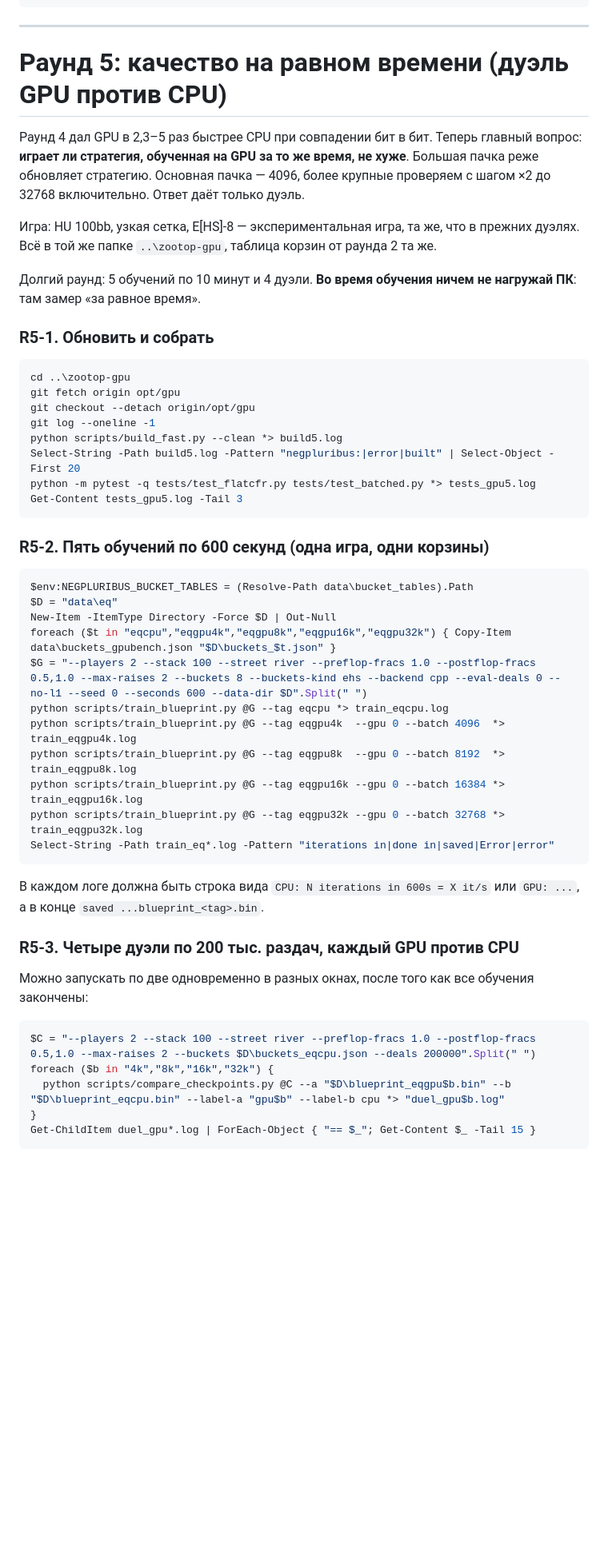
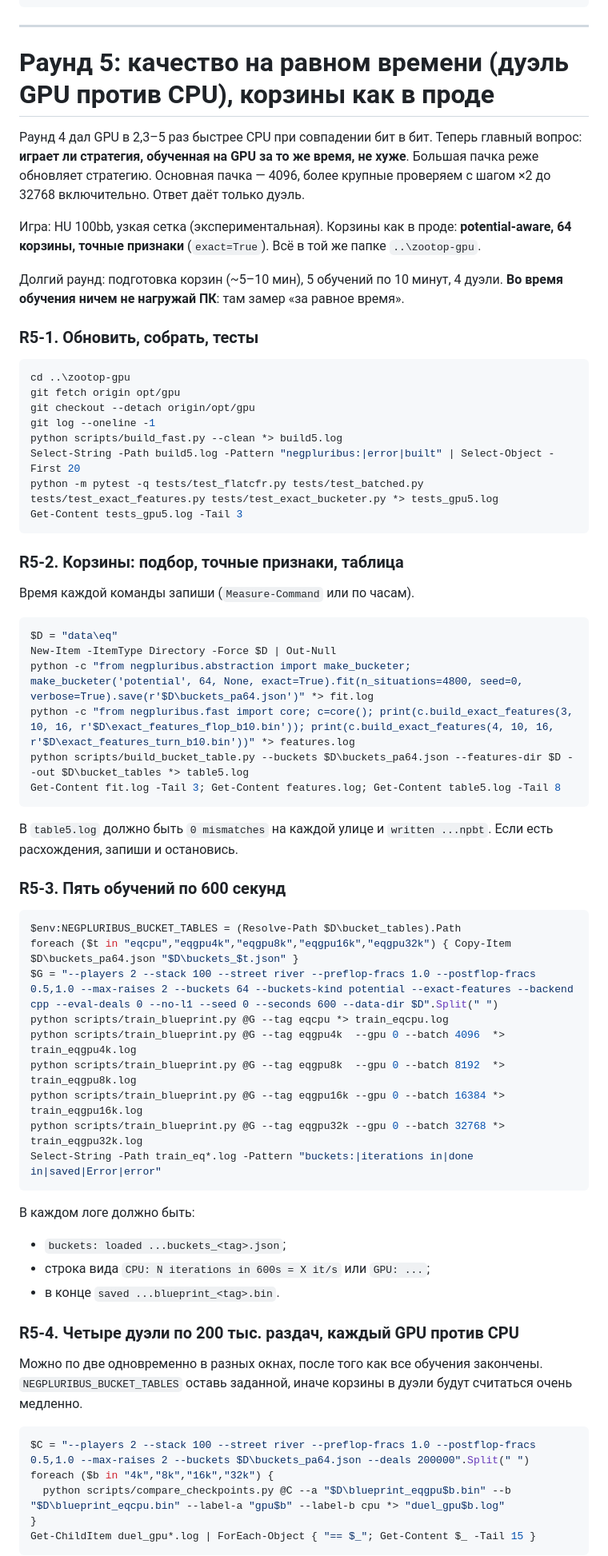
Before and after one commit to Xoosiudiaudusy/Zootop, a Markdown page: GPU_RUN.md, the part around one of its changes. Shown at 80% size. GitHub-like rendering; blank space fills up the shorter version.

Commit message:
Round 5: equal-time duel with potential-aware exact 64 buckets (fit, exact features, bucket table, 5 trainings, 4 duels)
Co-Authored-By: Claude Opus 5.5 <noreply@anthropic.com>
Claude-Session: https://claude.ai/code/session_01REkeV2YbURpDx1sVDjbJh2

````diff
--- a/GPU_RUN.md
+++ b/GPU_RUN.md
@@ -313,15 +313,15 @@ git push -u origin opt/gpu-report4
 
 ---
 
-# Раунд 5: качество на равном времени (дуэль GPU против CPU)
+# Раунд 5: качество на равном времени (дуэль GPU против CPU), корзины как в проде
 
 Раунд 4 дал GPU в 2,3–5 раз быстрее CPU при совпадении бит в бит. Теперь главный вопрос: **играет ли стратегия, обученная на GPU за то же время, не хуже**. Большая пачка реже обновляет стратегию. Основная пачка — 4096, более крупные проверяем с шагом ×2 до 32768 включительно. Ответ даёт только дуэль.
 
-Игра: HU 100bb, узкая сетка, E[HS]-8 — экспериментальная игра, та же, что в прежних дуэлях. Всё в той же папке `..\zootop-gpu`, таблица корзин от раунда 2 та же.
+Игра: HU 100bb, узкая сетка (экспериментальная). Корзины как в проде: **potential-aware, 64 корзины, точные признаки** (`exact=True`). Всё в той же папке `..\zootop-gpu`.
 
-Долгий раунд: 5 обучений по 10 минут и 4 дуэли. **Во время обучения ничем не нагружай ПК**: там замер «за равное время».
+Долгий раунд: подготовка корзин (~5–10 мин), 5 обучений по 10 минут, 4 дуэли. **Во время обучения ничем не нагружай ПК**: там замер «за равное время».
 
-### R5-1. Обновить и собрать
+### R5-1. Обновить, собрать, тесты
 ```powershell
 cd ..\zootop-gpu
 git fetch origin opt/gpu
@@ -329,30 +329,43 @@ git checkout --detach origin/opt/gpu
 git log --oneline -1
 python scripts/build_fast.py --clean *> build5.log
 Select-String -Path build5.log -Pattern "negpluribus:|error|built" | Select-Object -First 20
-python -m pytest -q tests/test_flatcfr.py tests/test_batched.py *> tests_gpu5.log
+python -m pytest -q tests/test_flatcfr.py tests/test_batched.py tests/test_exact_features.py tests/test_exact_bucketer.py *> tests_gpu5.log
 Get-Content tests_gpu5.log -Tail 3
 ```
 
-### R5-2. Пять обучений по 600 секунд (одна игра, одни корзины)
+### R5-2. Корзины: подбор, точные признаки, таблица
+Время каждой команды запиши (`Measure-Command` или по часам).
 ```powershell
-$env:NEGPLURIBUS_BUCKET_TABLES = (Resolve-Path data\bucket_tables).Path
 $D = "data\eq"
 New-Item -ItemType Directory -Force $D | Out-Null
-foreach ($t in "eqcpu","eqgpu4k","eqgpu8k","eqgpu16k","eqgpu32k") { Copy-Item data\buckets_gpubench.json "$D\buckets_$t.json" }
-$G = "--players 2 --stack 100 --street river --preflop-fracs 1.0 --postflop-fracs 0.5,1.0 --max-raises 2 --buckets 8 --buckets-kind ehs --backend cpp --eval-deals 0 --no-l1 --seed 0 --seconds 600 --data-dir $D".Split(" ")
+python -c "from negpluribus.abstraction import make_bucketer; make_bucketer('potential', 64, None, exact=True).fit(n_situations=4800, seed=0, verbose=True).save(r'$D\buckets_pa64.json')" *> fit.log
+python -c "from negpluribus.fast import core; c=core(); print(c.build_exact_features(3, 10, 16, r'$D\exact_features_flop_b10.bin')); print(c.build_exact_features(4, 10, 16, r'$D\exact_features_turn_b10.bin'))" *> features.log
+python scripts/build_bucket_table.py --buckets $D\buckets_pa64.json --features-dir $D --out $D\bucket_tables *> table5.log
+Get-Content fit.log -Tail 3; Get-Content features.log; Get-Content table5.log -Tail 8
+```
+В `table5.log` должно быть `0 mismatches` на каждой улице и `written ...npbt`. Если есть расхождения, запиши и остановись.
+
+### R5-3. Пять обучений по 600 секунд
+```powershell
+$env:NEGPLURIBUS_BUCKET_TABLES = (Resolve-Path $D\bucket_tables).Path
+foreach ($t in "eqcpu","eqgpu4k","eqgpu8k","eqgpu16k","eqgpu32k") { Copy-Item $D\buckets_pa64.json "$D\buckets_$t.json" }
+$G = "--players 2 --stack 100 --street river --preflop-fracs 1.0 --postflop-fracs 0.5,1.0 --max-raises 2 --buckets 64 --buckets-kind potential --exact-features --backend cpp --eval-deals 0 --no-l1 --seed 0 --seconds 600 --data-dir $D".Split(" ")
 python scripts/train_blueprint.py @G --tag eqcpu *> train_eqcpu.log
 python scripts/train_blueprint.py @G --tag eqgpu4k  --gpu 0 --batch 4096  *> train_eqgpu4k.log
 python scripts/train_blueprint.py @G --tag eqgpu8k  --gpu 0 --batch 8192  *> train_eqgpu8k.log
 python scripts/train_blueprint.py @G --tag eqgpu16k --gpu 0 --batch 16384 *> train_eqgpu16k.log
 python scripts/train_blueprint.py @G --tag eqgpu32k --gpu 0 --batch 32768 *> train_eqgpu32k.log
-Select-String -Path train_eq*.log -Pattern "iterations in|done in|saved|Error|error"
+Select-String -Path train_eq*.log -Pattern "buckets:|iterations in|done in|saved|Error|error"
 ```
-В каждом логе должна быть строка вида `CPU: N iterations in 600s = X it/s` или `GPU: ...`, а в конце `saved ...blueprint_<tag>.bin`.
+В каждом логе должно быть:
+- `buckets: loaded ...buckets_<tag>.json`;
+- строка вида `CPU: N iterations in 600s = X it/s` или `GPU: ...`;
+- в конце `saved ...blueprint_<tag>.bin`.
 
-### R5-3. Четыре дуэли по 200 тыс. раздач, каждый GPU против CPU
-Можно запускать по две одновременно в разных окнах, после того как все обучения закончены:
+### R5-4. Четыре дуэли по 200 тыс. раздач, каждый GPU против CPU
+Можно по две одновременно в разных окнах, после того как все обучения закончены. `NEGPLURIBUS_BUCKET_TABLES` оставь заданной, иначе корзины в дуэли будут считаться очень медленно.
 ```powershell
-$C = "--players 2 --stack 100 --street river --preflop-fracs 1.0 --postflop-fracs 0.5,1.0 --max-raises 2 --buckets $D\buckets_eqcpu.json --deals 200000".Split(" ")
+$C = "--players 2 --stack 100 --street river --preflop-fracs 1.0 --postflop-fracs 0.5,1.0 --max-raises 2 --buckets $D\buckets_pa64.json --deals 200000".Split(" ")
 foreach ($b in "4k","8k","16k","32k") {
   python scripts/compare_checkpoints.py @C --a "$D\blueprint_eqgpu$b.bin" --b "$D\blueprint_eqcpu.bin" --label-a "gpu$b" --label-b cpu *> "duel_gpu$b.log"
 }
````
Also changed, not shown: other parts of GPU_RUN.md (+7 -7 lines).
